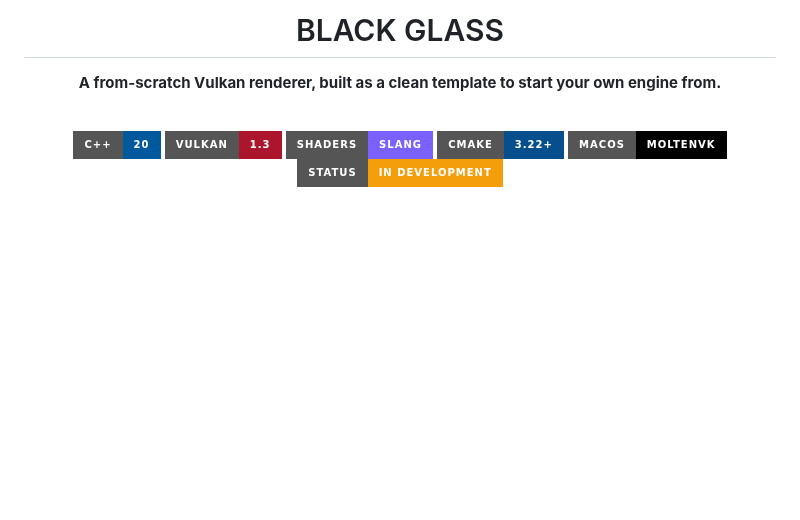
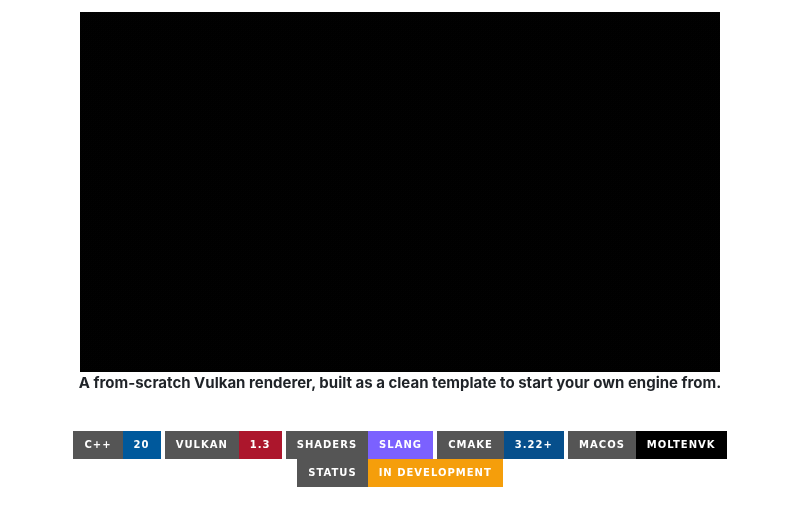
Before and after one commit to Mojeda01/Black-Glass, a Markdown page: README.md, the part around the change. Drawn GitHub-style; pictures changed too: media/loading.gif (added); badges without logos; blank space fills up the shorter version.

Commit message:
updated the main logo with gif instead.

```diff
--- a/README.md
+++ b/README.md
@@ -1,6 +1,6 @@
 <div align="center">
 
-# BLACK GLASS
+<img src="media/loading.gif">
 
 **A from-scratch Vulkan renderer, built as a clean template to start your own engine from.**
 
```
